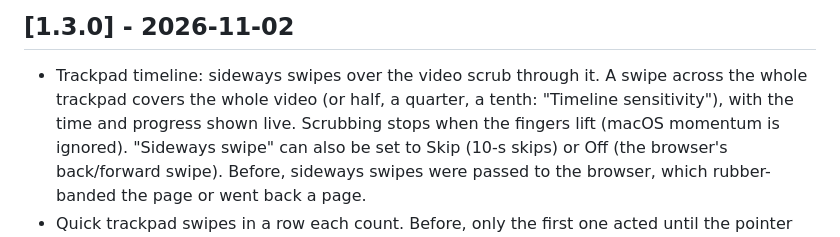
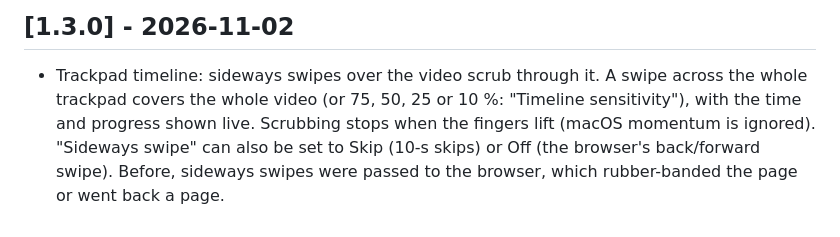
Before and after one commit to jozeta/yt-scroll-skip, a Markdown page: CHANGELOG.md, the part around the change. GitHub-like rendering.

```diff
--- a/CHANGELOG.md
+++ b/CHANGELOG.md
@@ -9,7 +9,7 @@ Releases follow the project's git tags. Entries were reconstructed from the comm
 ## [1.3.0] - 2026-11-02
 
 - Trackpad timeline: sideways swipes over the video scrub through it. A swipe across the whole
-  trackpad covers the whole video (or half, a quarter, a tenth: "Timeline sensitivity"), with the
+  trackpad covers the whole video (or 75, 50, 25 or 10 %: "Timeline sensitivity"), with the
   time and progress shown live. Scrubbing stops when the fingers lift (macOS momentum is
   ignored). "Sideways swipe" can also be set to Skip (10-s skips) or Off (the browser's
   back/forward swipe). Before, sideways swipes were passed to the browser, which rubber-banded
```
Also changed, not shown: README.md (+2 -2 lines), docs/options.png, 4 other files.
